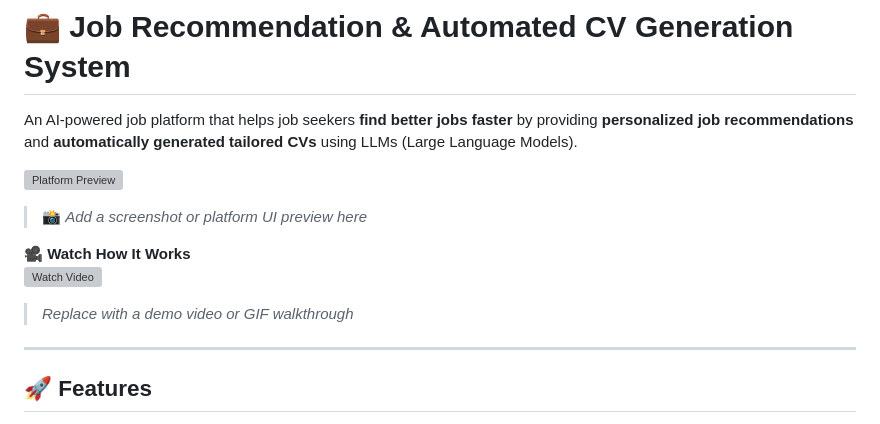
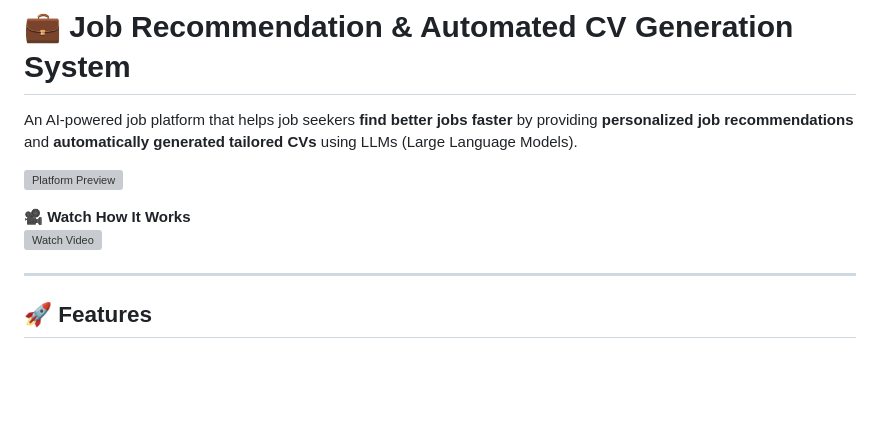
Before and after one commit to TechAI-Innovator/AI-job-recommendation-and-CV-generation, a Markdown page: README.md, the part around the change. GitHub-like rendering; blank space fills up the shorter version; grey boxes are pictures that could not be loaded.

```diff
--- a/README.md
+++ b/README.md
@@ -3,11 +3,9 @@
 An AI-powered job platform that helps job seekers **find better jobs faster** by providing **personalized job recommendations** and **automatically generated tailored CVs** using LLMs (Large Language Models).
 
 ![Platform Preview](assets/preview-placeholder.jpg)
-> 📸 _Add a screenshot or platform UI preview here_
 
 🎥 **Watch How It Works**
 [![Watch Video](assets/video-thumbnail.jpg)](https://your-video-link.com)
-> _Replace with a demo video or GIF walkthrough_
 
 ---
 
```
